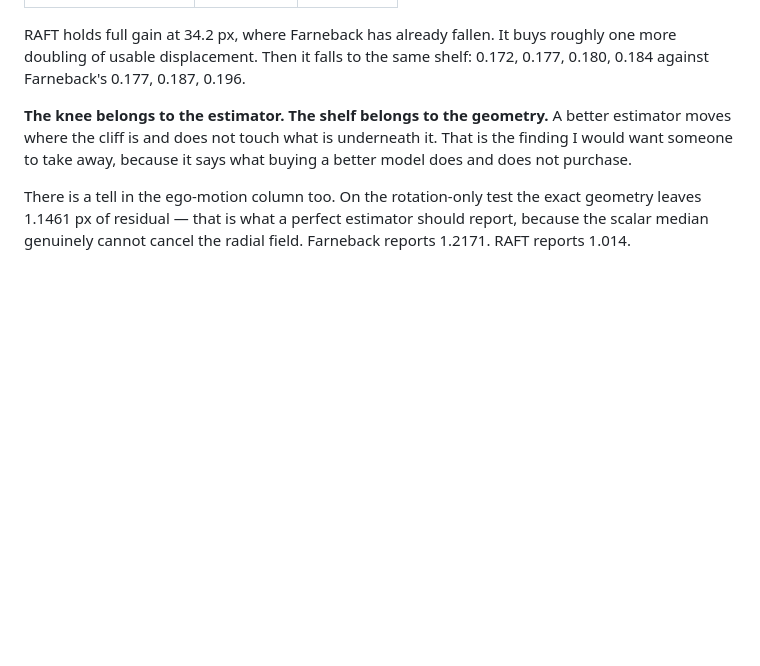
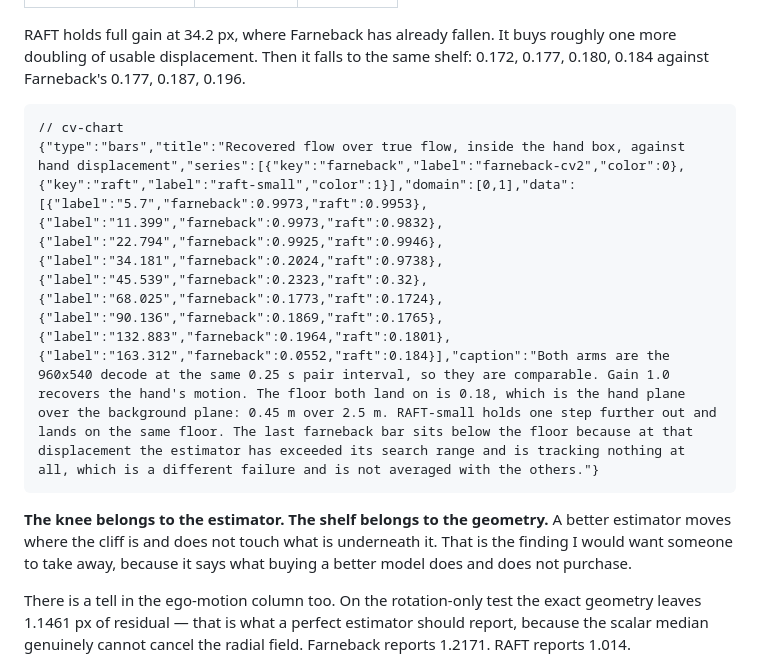
Before and after one commit to caiotheodoro/cyclegraph, a Markdown page: writing/flow-is-not-hand-speed.md, the part around the change. GitHub-like rendering; blank space fills up the shorter version.

Commit message:
The essay carries the gain curve as a live chart
Uses the cv-chart bars block the blog already renders. Types confirmed in use
are bars, forest and steps -- there is no line type, so the curve is bars, and
it sits alongside the two tables rather than replacing them so the piece still
reads if the renderer is absent.

Both arms are the 960x540 decode on the same 0.25 s pair interval, asserted in
the generator rather than assumed, because the resolution sweep is on the other
baseline and mixing them on one axis is exactly what D071 says not to do. Every
one of the 18 values is read out of results/ and checked back against it.

````diff
--- a/writing/flow-is-not-hand-speed.md
+++ b/writing/flow-is-not-hand-speed.md
@@ -112,6 +112,11 @@ RAFT holds full gain at 34.2 px, where Farneback has already fallen. It buys rou
 doubling of usable displacement. Then it falls to the same shelf: 0.172, 0.177, 0.180, 0.184
 against Farneback's 0.177, 0.187, 0.196.
 
+```
+// cv-chart
+{"type":"bars","title":"Recovered flow over true flow, inside the hand box, against hand displacement","series":[{"key":"farneback","label":"farneback-cv2","color":0},{"key":"raft","label":"raft-small","color":1}],"domain":[0,1],"data":[{"label":"5.7","farneback":0.9973,"raft":0.9953},{"label":"11.399","farneback":0.9973,"raft":0.9832},{"label":"22.794","farneback":0.9925,"raft":0.9946},{"label":"34.181","farneback":0.2024,"raft":0.9738},{"label":"45.539","farneback":0.2323,"raft":0.32},{"label":"68.025","farneback":0.1773,"raft":0.1724},{"label":"90.136","farneback":0.1869,"raft":0.1765},{"label":"132.883","farneback":0.1964,"raft":0.1801},{"label":"163.312","farneback":0.0552,"raft":0.184}],"caption":"Both arms are the 960x540 decode at the same 0.25 s pair interval, so they are comparable. Gain 1.0 recovers the hand's motion. The floor both land on is 0.18, which is the hand plane over the background plane: 0.45 m over 2.5 m. RAFT-small holds one step further out and lands on the same floor. The last farneback bar sits below the floor because at that displacement the estimator has exceeded its search range and is tracking nothing at all, which is a different failure and is not averaged with the others."}
+```
+
 **The knee belongs to the estimator. The shelf belongs to the geometry.** A better estimator moves
 where the cliff is and does not touch what is underneath it. That is the finding I would want
 someone to take away, because it says what buying a better model does and does not purchase.
````
